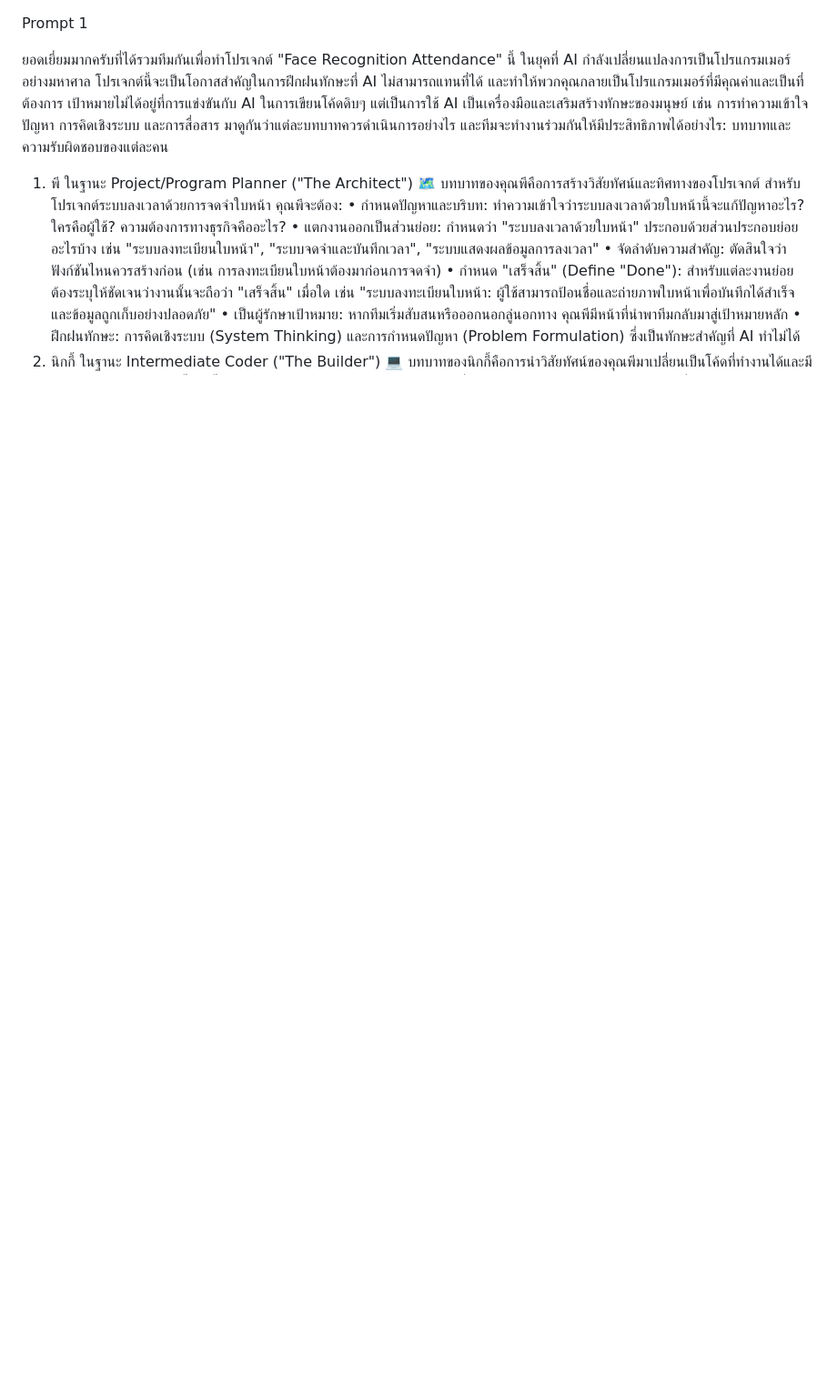
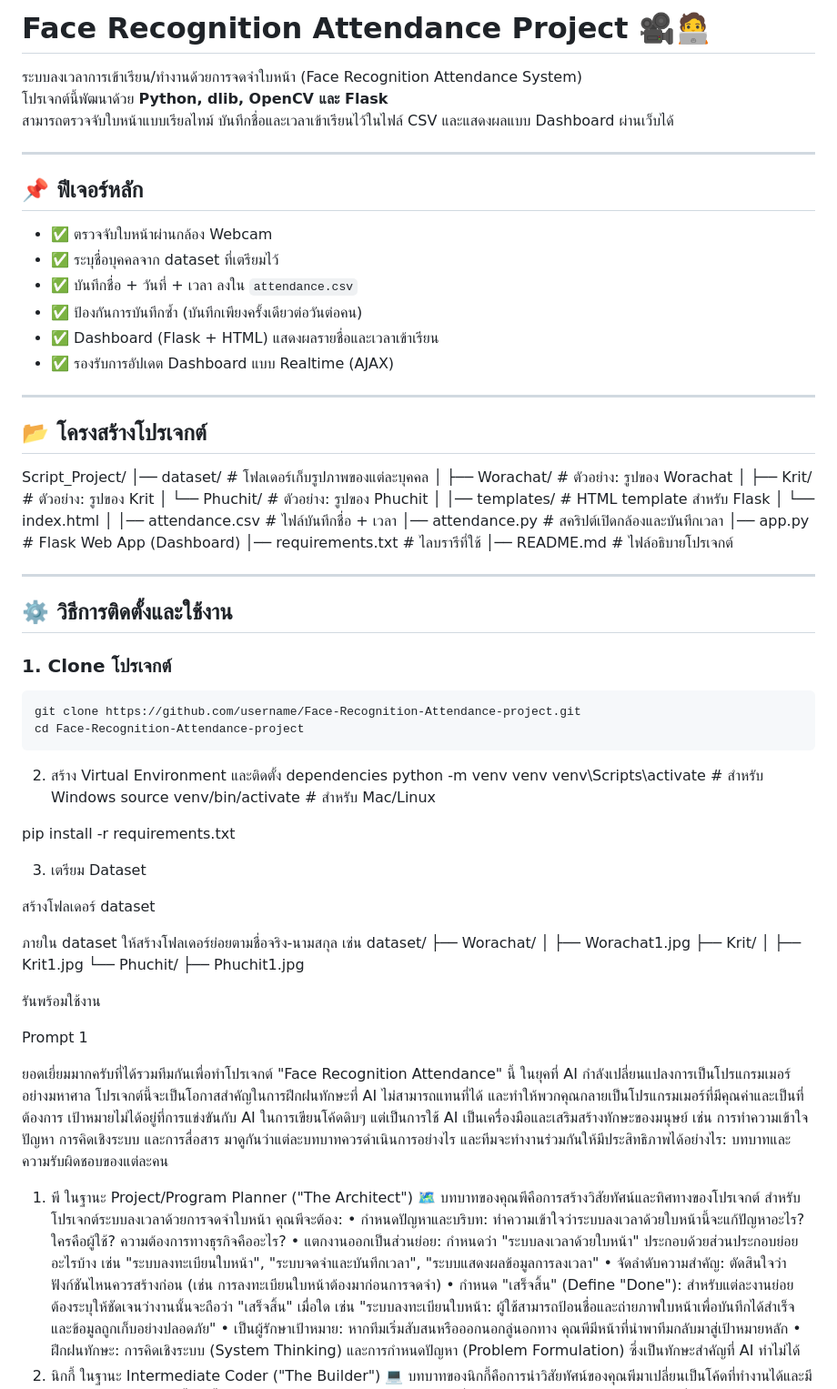
Before and after one commit to nicky-wrc/Face-Recognition-Attendance-project, a Markdown page: README.md, the part around the change. Shown at 91% size. GitHub-like rendering; blank space fills up the shorter version.

````diff
--- a/README.md
+++ b/README.md
@@ -1,3 +1,71 @@
+# Face Recognition Attendance Project 🎥🧑‍💻
+
+ระบบลงเวลาการเข้าเรียน/ทำงานด้วยการจดจำใบหน้า (Face Recognition Attendance System)
+โปรเจกต์นี้พัฒนาด้วย **Python, dlib, OpenCV และ Flask**
+สามารถตรวจจับใบหน้าแบบเรียลไทม์ บันทึกชื่อและเวลาเข้าเรียนไว้ในไฟล์ CSV และแสดงผลแบบ Dashboard ผ่านเว็บได้
+
+---
+
+## 📌 ฟีเจอร์หลัก
+- ✅ ตรวจจับใบหน้าผ่านกล้อง Webcam
+- ✅ ระบุชื่อบุคคลจาก dataset ที่เตรียมไว้
+- ✅ บันทึกชื่อ + วันที่ + เวลา ลงใน `attendance.csv`
+- ✅ ป้องกันการบันทึกซ้ำ (บันทึกเพียงครั้งเดียวต่อวันต่อคน)
+- ✅ Dashboard (Flask + HTML) แสดงผลรายชื่อและเวลาเข้าเรียน
+- ✅ รองรับการอัปเดต Dashboard แบบ Realtime (AJAX)
+
+---
+
+## 📂 โครงสร้างโปรเจกต์
+Script_Project/
+│── dataset/ # โฟลเดอร์เก็บรูปภาพของแต่ละบุคคล
+│ ├── Worachat/ # ตัวอย่าง: รูปของ Worachat
+│ ├── Krit/ # ตัวอย่าง: รูปของ Krit
+│ └── Phuchit/ # ตัวอย่าง: รูปของ Phuchit
+│
+│── templates/ # HTML template สำหรับ Flask
+│ └── index.html
+│
+│── attendance.csv # ไฟล์บันทึกชื่อ + เวลา
+│── attendance.py # สคริปต์เปิดกล้องและบันทึกเวลา
+│── app.py # Flask Web App (Dashboard)
+│── requirements.txt # ไลบรารีที่ใช้
+│── README.md # ไฟล์อธิบายโปรเจกต์
+
+---
+
+## ⚙️ วิธีการติดตั้งและใช้งาน
+
+### 1. Clone โปรเจกต์
+```bash
+git clone https://github.com/username/Face-Recognition-Attendance-project.git
+cd Face-Recognition-Attendance-project
+```
+
+2. สร้าง Virtual Environment และติดตั้ง dependencies
+python -m venv venv
+venv\Scripts\activate   # สำหรับ Windows
+source venv/bin/activate  # สำหรับ Mac/Linux
+
+pip install -r requirements.txt
+
+
+3. เตรียม Dataset
+
+สร้างโฟลเดอร์ dataset
+
+ภายใน dataset ให้สร้างโฟลเดอร์ย่อยตามชื่อจริง-นามสกุล เช่น
+dataset/
+├── Worachat/
+│   ├── Worachat1.jpg
+├── Krit/
+│   ├── Krit1.jpg
+└── Phuchit/
+    ├── Phuchit1.jpg
+
+รันพร้อมใช้งาน
+
+
 Prompt 1
 
 
````
